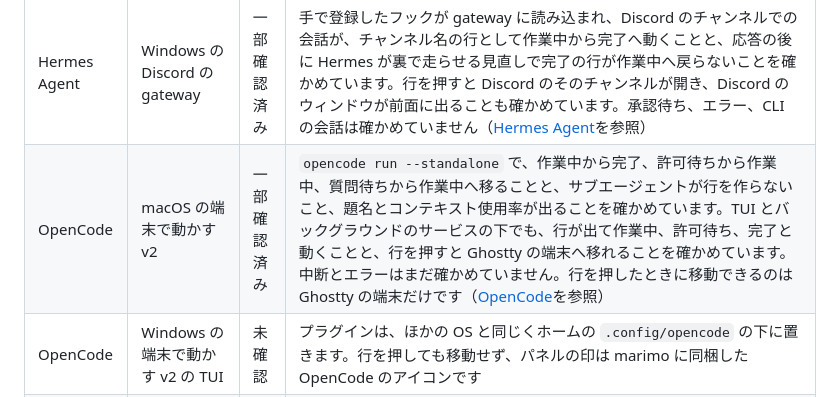
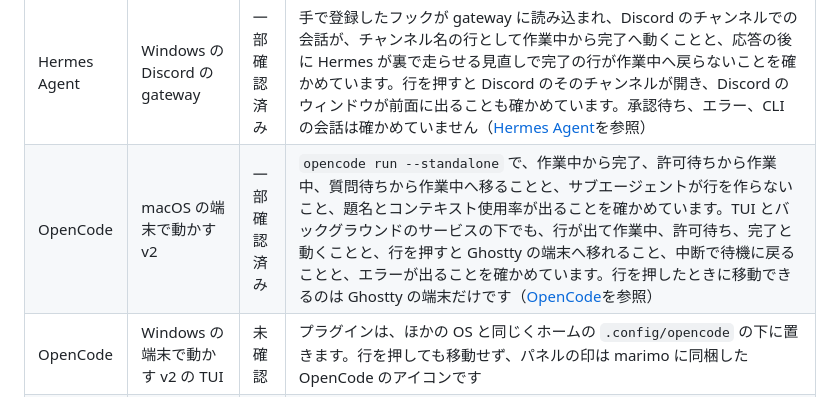
Before and after one commit to unknowns53/marimo, a Markdown page: README.md, the part around the change. Drawn GitHub-style.

Commit message:
Note in the README that OpenCode interrupts and errors have been confirmed
Interrupting a turn in the TUI returned the row to idle and a failed run showed an error, so the OpenCode row no longer lists them as untried.

Co-Authored-By: Claude Opus 5.5 <noreply@anthropic.com>
Claude-Session: https://claude.ai/code/session_01VZqGqST2SCUStgzpRCg9bg

```diff
--- a/README.md
+++ b/README.md
@@ -141,7 +141,7 @@ Claude Code は 2.1.139 以降が必要です。marimo は、このバージョ
 | Codex | macOS の端末で動かす Codex CLI | 確認済み | Terminal.app で、フックが届いて作業中と承認待ちが出ることと、行を押すと端末が前面に出ることを確かめています |
 | Codex | Windows の Codex CLI | 一部確認済み | 実行ファイルのパスが条件を満たす場合だけフックを登録します（[Codex のフック](docs/development.md#codex-のフック)を参照）。Codex のフックが届いてパネルの行が動くことと、アプリのアイコンが出ることを確かめています |
 | Hermes Agent | Windows の Discord の gateway | 一部確認済み | 手で登録したフックが gateway に読み込まれ、Discord のチャンネルでの会話が、チャンネル名の行として作業中から完了へ動くことと、応答の後に Hermes が裏で走らせる見直しで完了の行が作業中へ戻らないことを確かめています。行を押すと Discord のそのチャンネルが開き、Discord のウィンドウが前面に出ることも確かめています。承認待ち、エラー、CLI の会話は確かめていません（[Hermes Agent](#hermes-agent)を参照） |
-| OpenCode | macOS の端末で動かす v2 | 一部確認済み | `opencode run --standalone` で、作業中から完了、許可待ちから作業中、質問待ちから作業中へ移ることと、サブエージェントが行を作らないこと、題名とコンテキスト使用率が出ることを確かめています。TUI とバックグラウンドのサービスの下でも、行が出て作業中、許可待ち、完了と動くことと、行を押すと Ghostty の端末へ移れることを確かめています。中断とエラーはまだ確かめていません。行を押したときに移動できるのは Ghostty の端末だけです（[OpenCode](#opencode)を参照） |
+| OpenCode | macOS の端末で動かす v2 | 一部確認済み | `opencode run --standalone` で、作業中から完了、許可待ちから作業中、質問待ちから作業中へ移ることと、サブエージェントが行を作らないこと、題名とコンテキスト使用率が出ることを確かめています。TUI とバックグラウンドのサービスの下でも、行が出て作業中、許可待ち、完了と動くことと、行を押すと Ghostty の端末へ移れること、中断で待機に戻ることと、エラーが出ることを確かめています。行を押したときに移動できるのは Ghostty の端末だけです（[OpenCode](#opencode)を参照） |
 | OpenCode | Windows の端末で動かす v2 の TUI | 未確認 | プラグインは、ほかの OS と同じくホームの `.config/opencode` の下に置きます。行を押しても移動せず、パネルの印は marimo に同梱した OpenCode のアイコンです |
 | OpenCode | v1 のデスクトップアプリ | 対象外 | marimo のプラグインは v2 のプラグインの仕組みで書いているので、v1 では読み込まれません |
 
```
